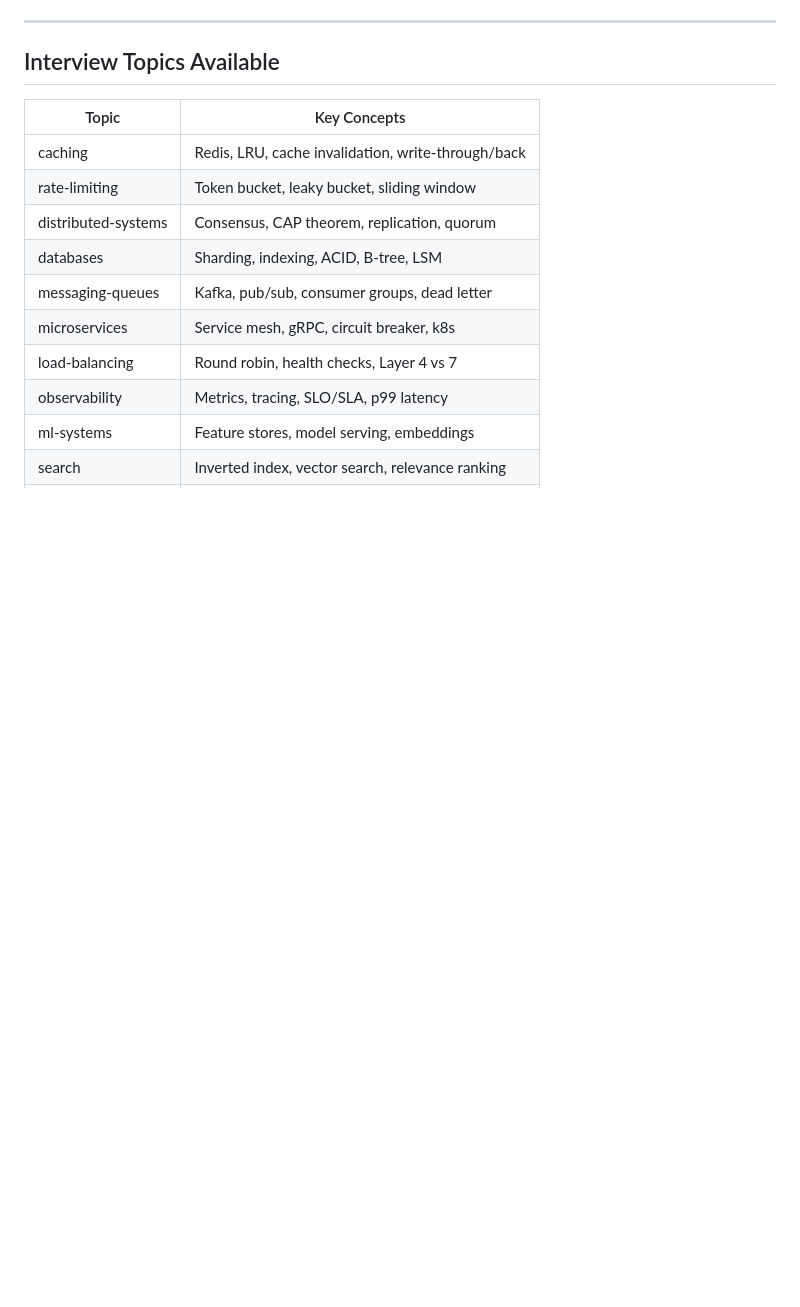
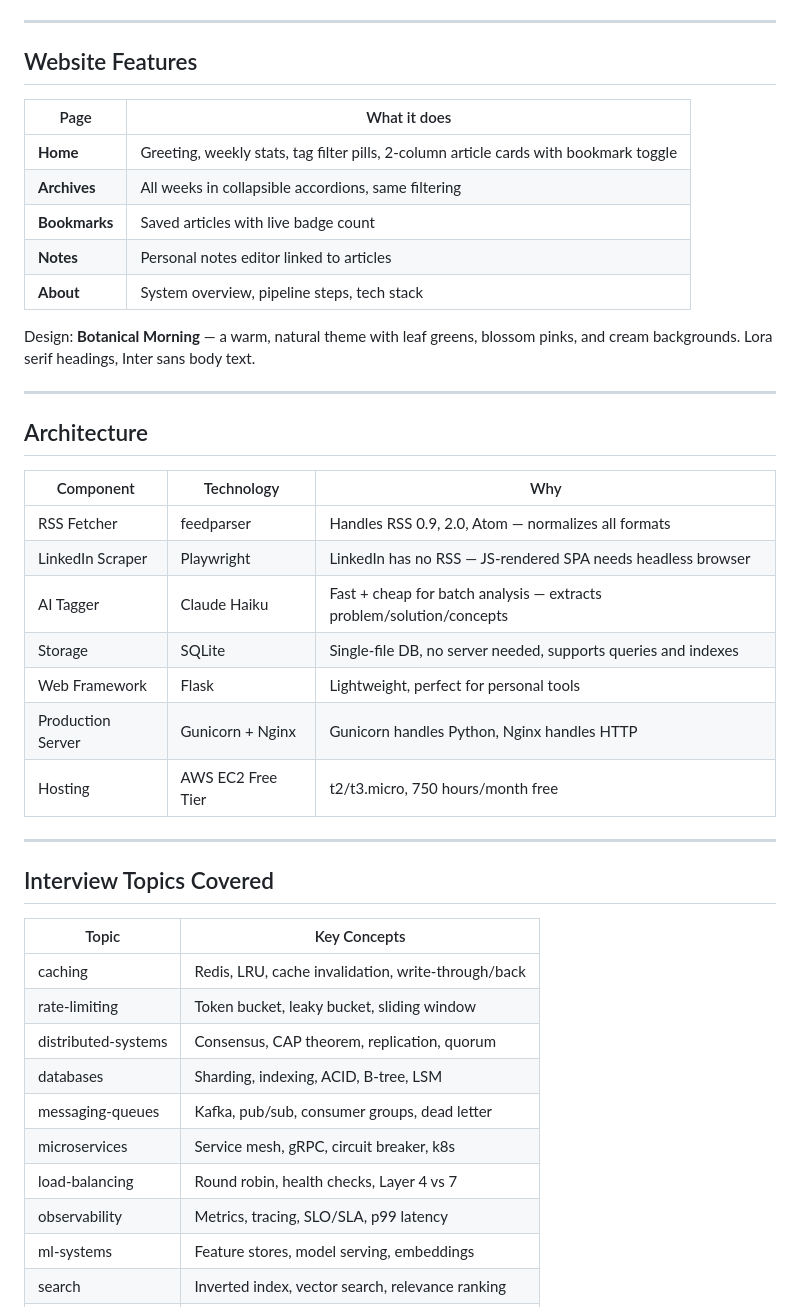
Before and after one commit to TejaswiniSharma/TechBlogAggregator, a Markdown page: README.md, the part around one of its changes. GitHub-like rendering; blank space fills up the shorter version.

```diff
--- a/README.md
+++ b/README.md
@@ -77,7 +95,35 @@ In production: a bloom filter handles this at LinkedIn/Netflix scale.
 
 ---
 
-## Interview Topics Available
+## Website Features
+
+| Page | What it does |
+|------|-------------|
+| **Home** | Greeting, weekly stats, tag filter pills, 2-column article cards with bookmark toggle |
+| **Archives** | All weeks in collapsible accordions, same filtering |
+| **Bookmarks** | Saved articles with live badge count |
+| **Notes** | Personal notes editor linked to articles |
+| **About** | System overview, pipeline steps, tech stack |
+
+Design: **Botanical Morning** — a warm, natural theme with leaf greens, blossom pinks, and cream backgrounds. Lora serif headings, Inter sans body text.
+
+---
+
+## Architecture
+
+| Component | Technology | Why |
+|-----------|-----------|-----|
+| RSS Fetcher | feedparser | Handles RSS 0.9, 2.0, Atom — normalizes all formats |
+| LinkedIn Scraper | Playwright | LinkedIn has no RSS — JS-rendered SPA needs headless browser |
+| AI Tagger | Claude Haiku | Fast + cheap for batch analysis — extracts problem/solution/concepts |
+| Storage | SQLite | Single-file DB, no server needed, supports queries and indexes |
+| Web Framework | Flask | Lightweight, perfect for personal tools |
+| Production Server | Gunicorn + Nginx | Gunicorn handles Python, Nginx handles HTTP |
+| Hosting | AWS EC2 Free Tier | t2/t3.micro, 750 hours/month free |
+
+---
+
+## Interview Topics Covered
 
 | Topic | Key Concepts |
 |-------|-------------|
```
Also changed, not shown: other parts of README.md (+69 -63 lines).
